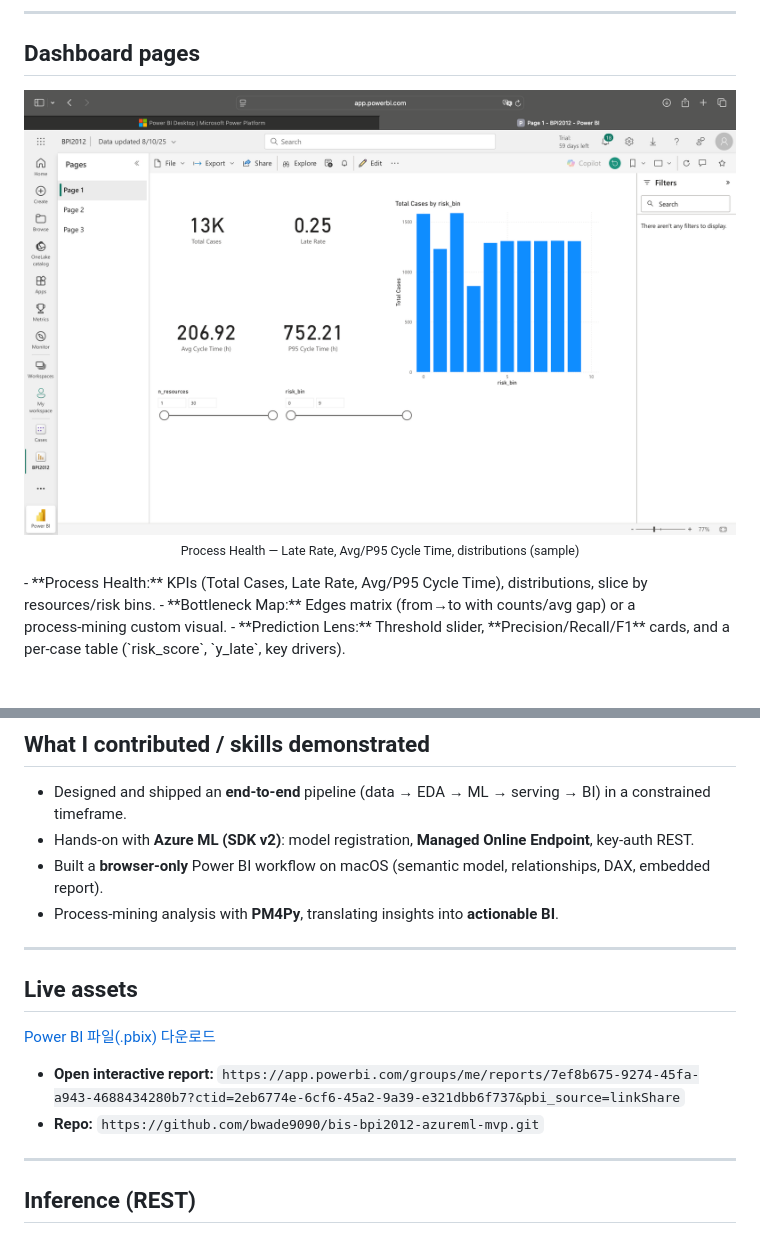
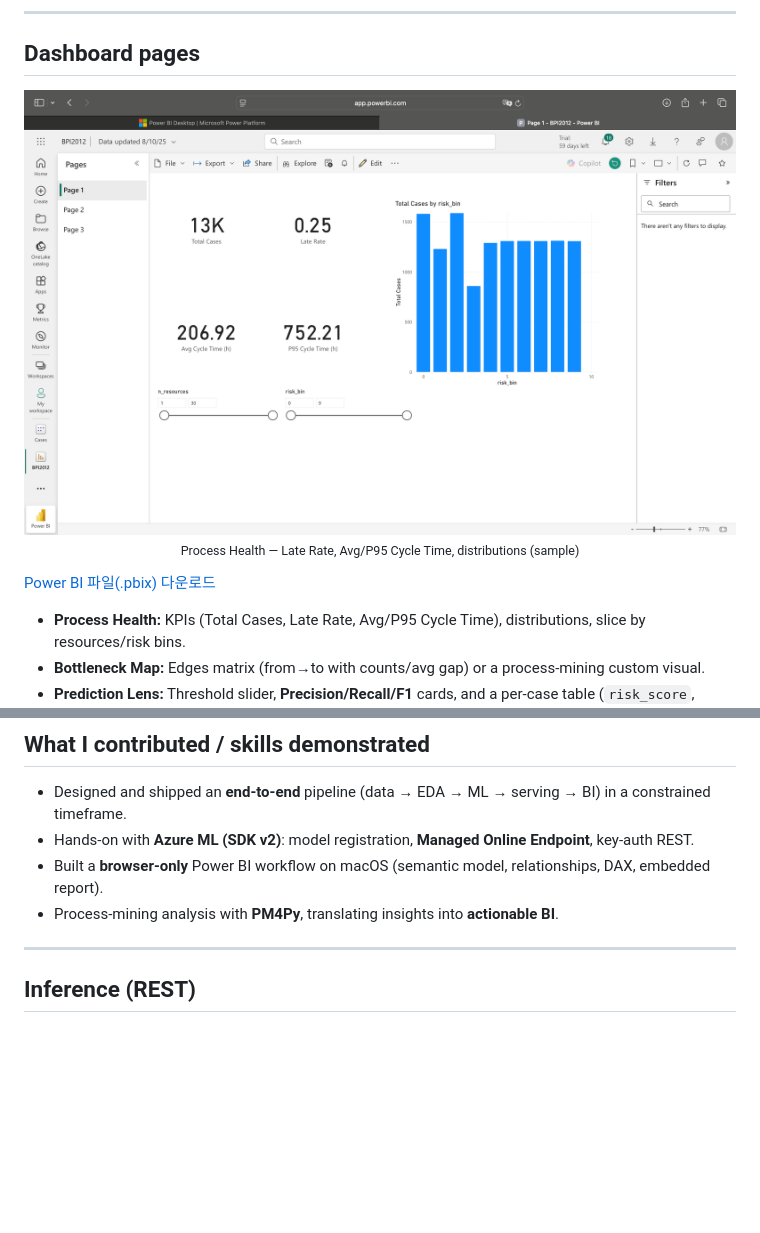
Before and after one commit to bwade9090/bis-bpi2012-azureml-mvp, a Markdown page: README.md, 2 parts joined by grey strips. Rendered like a GitHub page; blank space fills up the shorter version.

```diff
--- a/README.md
+++ b/README.md
@@ -69,11 +69,12 @@ Place `BPI_Challenge_2012.xes` (or `bpi2012.csv`) into `data/`.
 
 ## Dashboard pages
 <p align="center">
-  <a href="`https://app.powerbi.com/groups/me/reports/7ef8b675-9274-45fa-a943-4688434280b7?ctid=2eb6774e-6cf6-45a2-9a39-e321dbb6f737&pbi_source=linkShare`" target="_blank">
-    <img src="screenshots/pbi-health.png" width="1100" alt="Process Health — KPIs and distributions" />
-  </a>
+  <img src="screenshots/pbi-health.png" width="1100" alt="Process Health — KPIs and distributions" />
   <br><sub>Process Health — Late Rate, Avg/P95 Cycle Time, distributions (sample)</sub>
 </p>
+
+[Power BI 파일(.pbix) 다운로드](dashboards/BPI2012.pbix)
+
 - **Process Health:** KPIs (Total Cases, Late Rate, Avg/P95 Cycle Time), distributions, slice by resources/risk bins.
 - **Bottleneck Map:** Edges matrix (from→to with counts/avg gap) or a process‑mining custom visual.
 - **Prediction Lens:** Threshold slider, **Precision/Recall/F1** cards, and a per‑case table (`risk_score`, `y_late`, key drivers).
@@ -99,14 +100,6 @@ BPI2012 (XES/CSV)
 - Hands‑on with **Azure ML (SDK v2)**: model registration, **Managed Online Endpoint**, key‑auth REST.
 - Built a **browser‑only** Power BI workflow on macOS (semantic model, relationships, DAX, embedded report).
 - Process‑mining analysis with **PM4Py**, translating insights into **actionable BI**.
-
----
-
-## Live assets
-
-[Power BI 파일(.pbix) 다운로드](BPI2012.pbix)
-- **Open interactive report:** `https://app.powerbi.com/groups/me/reports/7ef8b675-9274-45fa-a943-4688434280b7?ctid=2eb6774e-6cf6-45a2-9a39-e321dbb6f737&pbi_source=linkShare`
-- **Repo:** `https://github.com/bwade9090/bis-bpi2012-azureml-mvp.git`
 
 ---
 
```
